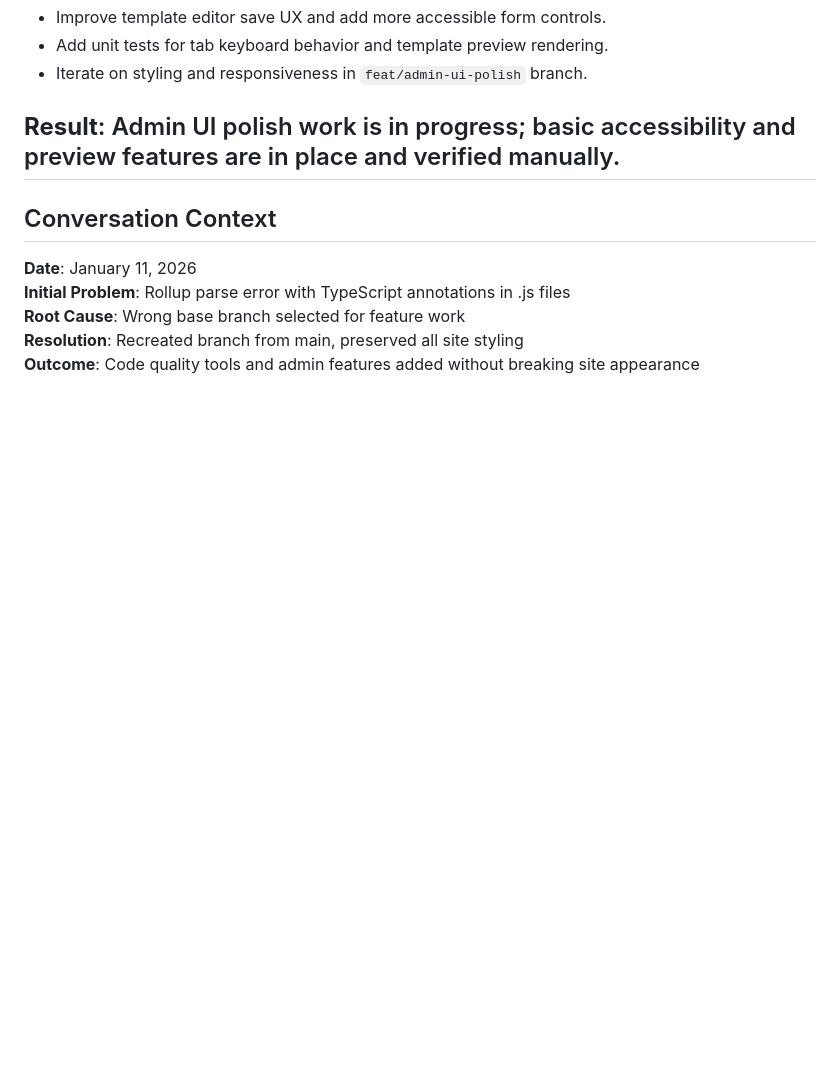
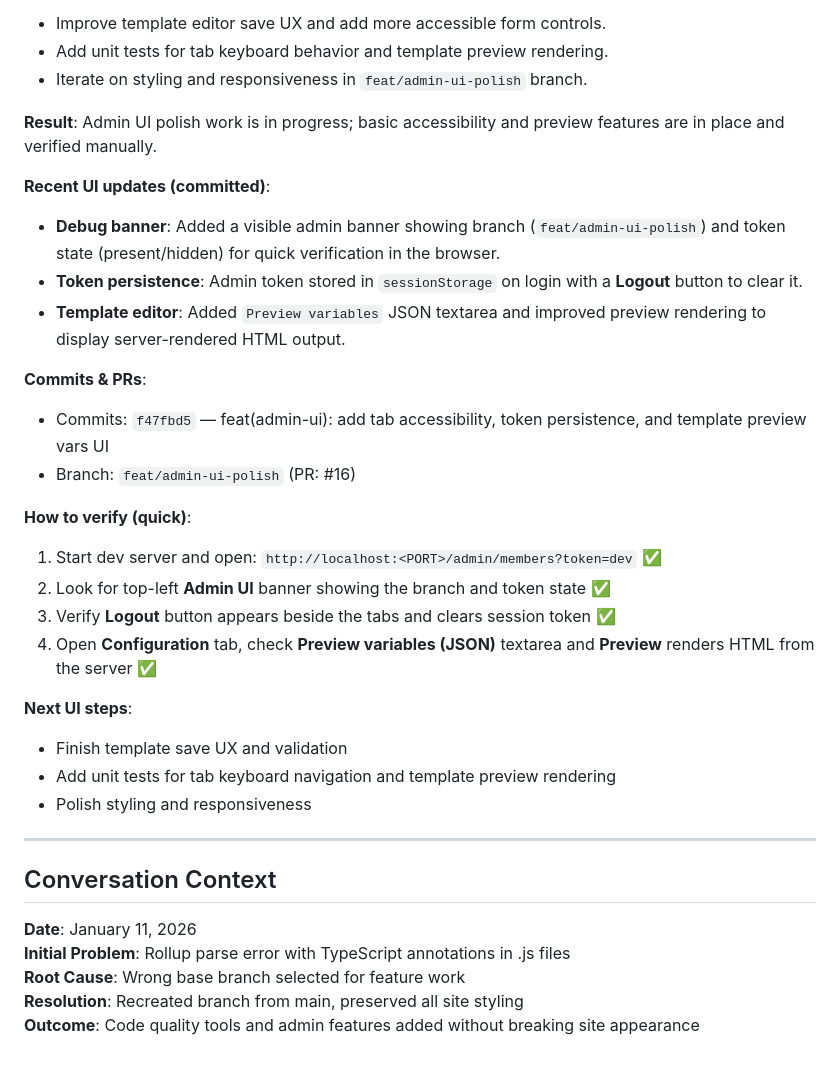
Before and after one commit to egac-web/egac_1, a Markdown page: CHANGELOG.md, the part around the change. Rendered like a GitHub page; blank space fills up the shorter version.

Commit message:
docs(changelog): record UI polish progress and debug banner

```diff
--- a/CHANGELOG.md
+++ b/CHANGELOG.md
@@ -346,6 +346,28 @@ npm run format
 - Iterate on styling and responsiveness in `feat/admin-ui-polish` branch.
 
 **Result**: Admin UI polish work is in progress; basic accessibility and preview features are in place and verified manually.
+
+**Recent UI updates (committed)**:
+- **Debug banner**: Added a visible admin banner showing branch (`feat/admin-ui-polish`) and token state (present/hidden) for quick verification in the browser.
+- **Token persistence**: Admin token stored in `sessionStorage` on login with a **Logout** button to clear it.
+- **Template editor**: Added `Preview variables` JSON textarea and improved preview rendering to display server-rendered HTML output.
+
+**Commits & PRs**:
+- Commits: `f47fbd5` — feat(admin-ui): add tab accessibility, token persistence, and template preview vars UI
+- Branch: `feat/admin-ui-polish` (PR: #16)
+
+**How to verify (quick)**:
+1. Start dev server and open: `http://localhost:<PORT>/admin/members?token=dev` ✅
+2. Look for top-left **Admin UI** banner showing the branch and token state ✅
+3. Verify **Logout** button appears beside the tabs and clears session token ✅
+4. Open **Configuration** tab, check **Preview variables (JSON)** textarea and **Preview** renders HTML from the server ✅
+
+**Next UI steps**:
+- Finish template save UX and validation
+- Add unit tests for tab keyboard navigation and template preview rendering
+- Polish styling and responsiveness
+
+
 ---
 
 ## Conversation Context
```
